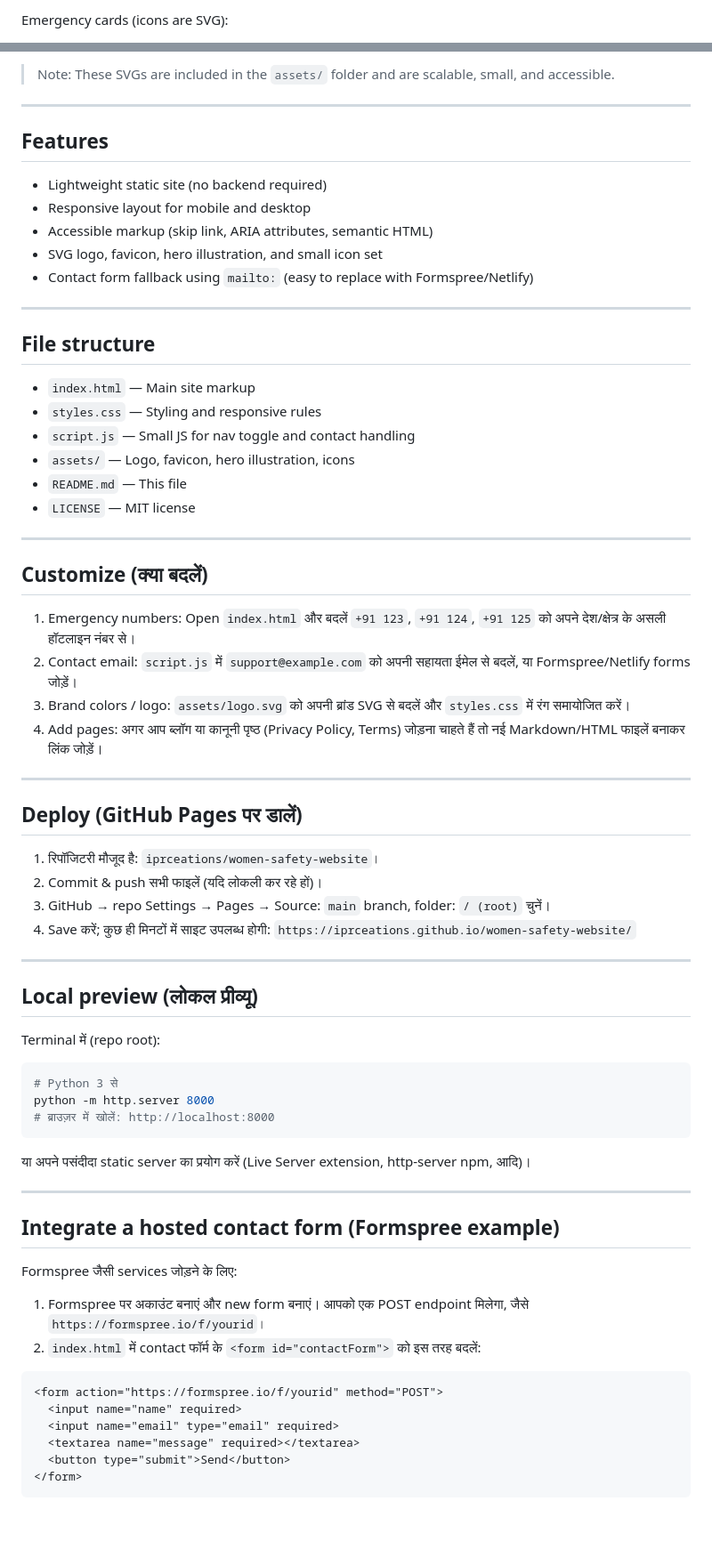
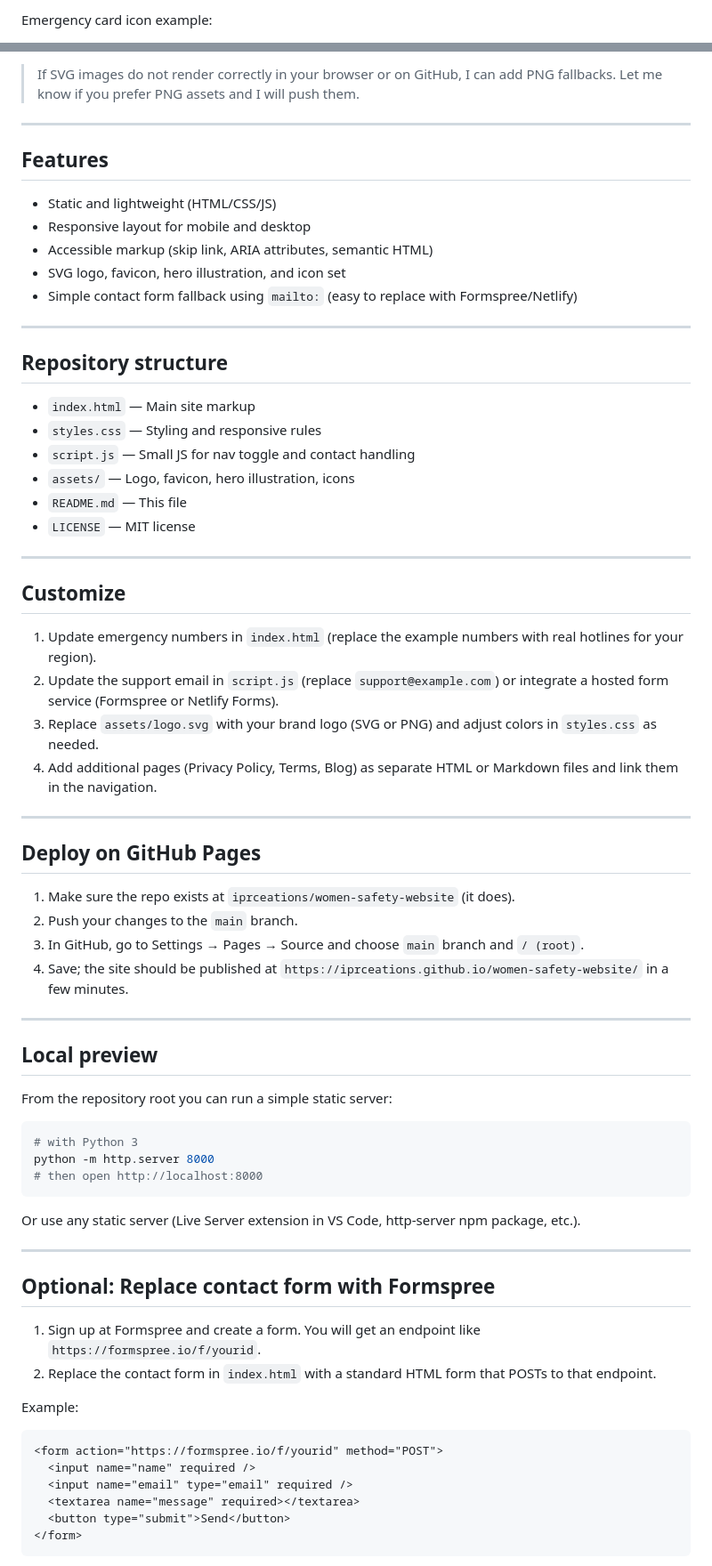
Before and after one commit to iprceations/women-safety-website, a Markdown page: README.md, 2 parts joined by grey strips. Shown at 89% size. Drawn GitHub-style; blank space fills up the shorter version.

Commit message:
Update README: English-only, improved content, use raw URLs for images and troubleshooting note

````diff
--- a/README.md
+++ b/README.md
@@ -27,3 +26,3 @@ Hero illustration:
 
-Emergency cards (icons are SVG):
+Emergency card icon example:
 
@@ -31,19 +30,19 @@ Emergency cards (icons are SVG):
 
-> Note: These SVGs are included in the `assets/` folder and are scalable, small, and accessible.
+> If SVG images do not render correctly in your browser or on GitHub, I can add PNG fallbacks. Let me know if you prefer PNG assets and I will push them.
 
 ---
 
 ## Features
 
-- Lightweight static site (no backend required)
+- Static and lightweight (HTML/CSS/JS)
 - Responsive layout for mobile and desktop
 - Accessible markup (skip link, ARIA attributes, semantic HTML)
-- SVG logo, favicon, hero illustration, and small icon set
-- Contact form fallback using `mailto:` (easy to replace with Formspree/Netlify)
+- SVG logo, favicon, hero illustration, and icon set
+- Simple contact form fallback using `mailto:` (easy to replace with Formspree/Netlify)
 
 ---
 
-## File structure
+## Repository structure
 
 - `index.html` — Main site markup
 - `styles.css` — Styling and responsive rules
@@ -54,49 +53,49 @@ Emergency cards (icons are SVG):
 
 ---
 
-## Customize (क्या बदलें)
+## Customize
 
-1. Emergency numbers: Open `index.html` और बदलें `+91 123`, `+91 124`, `+91 125` को अपने देश/क्षेत्र के असली हॉटलाइन नंबर से।
-2. Contact email: `script.js` में `support@example.com` को अपनी सहायता ईमेल से बदलें, या Formspree/Netlify forms जोड़ें।
-3. Brand colors / logo: `assets/logo.svg` को अपनी ब्रांड SVG से बदलें और `styles.css` में रंग समायोजित करें।
-4. Add pages: अगर आप ब्लॉग या कानूनी पृष्ठ (Privacy Policy, Terms) जोड़ना चाहते हैं तो नई Markdown/HTML फाइलें बनाकर लिंक जोड़ें।
+1. Update emergency numbers in `index.html` (replace the example numbers with real hotlines for your region).
+2. Update the support email in `script.js` (replace `support@example.com`) or integrate a hosted form service (Formspree or Netlify Forms).
+3. Replace `assets/logo.svg` with your brand logo (SVG or PNG) and adjust colors in `styles.css` as needed.
+4. Add additional pages (Privacy Policy, Terms, Blog) as separate HTML or Markdown files and link them in the navigation.
 
 ---
 
-## Deploy (GitHub Pages पर डालें)
+## Deploy on GitHub Pages
 
-1. रिपॉजिटरी मौजूद है: `iprceations/women-safety-website`।
-2. Commit & push सभी फाइलें (यदि लोकली कर रहे हों)।
-3. GitHub → repo Settings → Pages → Source: `main` branch, folder: `/ (root)` चुनें।
-4. Save करें; कुछ ही मिनटों में साइट उपलब्ध होगी: `https://iprceations.github.io/women-safety-website/`
+1. Make sure the repo exists at `iprceations/women-safety-website` (it does).
+2. Push your changes to the `main` branch.
+3. In GitHub, go to Settings → Pages → Source and choose `main` branch and `/ (root)`.
+4. Save; the site should be published at `https://iprceations.github.io/women-safety-website/` in a few minutes.
 
 ---
 
-## Local preview (लोकल प्रीव्यू)
+## Local preview
 
-Terminal में (repo root):
+From the repository root you can run a simple static server:
 
 ```bash
-# Python 3 से
+# with Python 3
 python -m http.server 8000
-# ब्राउज़र में खोलें: http://localhost:8000
+# then open http://localhost:8000
 ```
 
-या अपने पसंदीदा static server का प्रयोग करें (Live Server extension, http-server npm, आदि)।
+Or use any static server (Live Server extension in VS Code, http-server npm package, etc.).
 
 ---
 
-## Integrate a hosted contact form (Formspree example)
+## Optional: Replace contact form with Formspree
 
-Formspree जैसी services जोड़ने के लिए:
+1. Sign up at Formspree and create a form. You will get an endpoint like `https://formspree.io/f/yourid`.
+2. Replace the contact form in `index.html` with a standard HTML form that POSTs to that endpoint.
 
-1. Formspree पर अकाउंट बनाएं और new form बनाएं। आपको एक POST endpoint मिलेगा, जैसे `https://formspree.io/f/yourid`।
-2. `index.html` में contact फॉर्म के `<form id="contactForm">` को इस तरह बदलें:
+Example:
 
 ```html
 <form action="https://formspree.io/f/yourid" method="POST">
-  <input name="name" required>
-  <input name="email" type="email" required>
+  <input name="name" required />
+  <input name="email" type="email" required />
   <textarea name="message" required></textarea>
   <button type="submit">Send</button>
 </form>
````
Also changed, not shown: other parts of README.md (+29 -26 lines).
